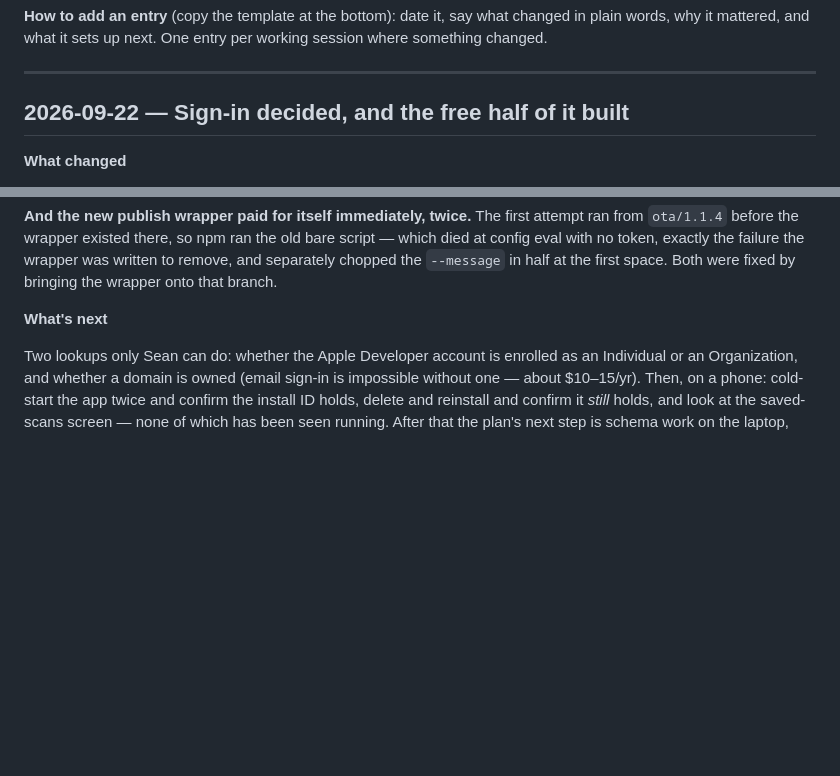
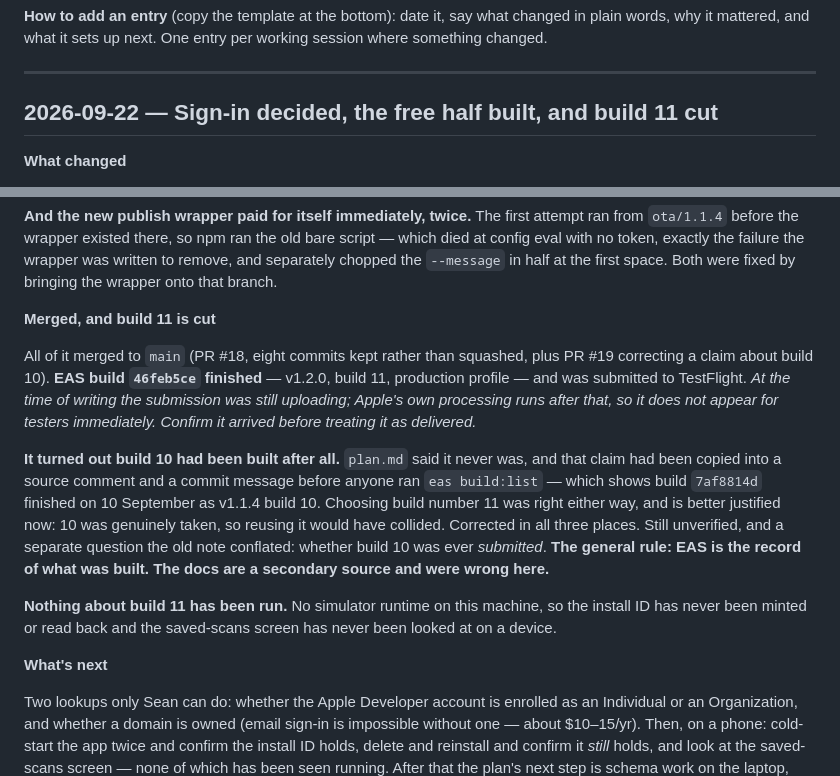
Before and after one commit to stlynn13-lgtm/eat-out-better, a Markdown page: log.md, 2 parts joined by grey strips. GitHub-like rendering; blank space fills up the shorter version.

```diff
--- a/log.md
+++ b/log.md
@@ -6,7 +6,7 @@
 
 ---
 
-## 2026-09-22 — Sign-in decided, and the free half of it built
+## 2026-09-22 — Sign-in decided, the free half built, and build 11 cut
 
 **What changed**
 
@@ -88,6 +88,14 @@ Nothing looked broken. A rating of a three-day-old menu was simply filed against
 **This produced a second release branch, which is worth knowing about.** `ota/1.1.4` now tracks what build 9 testers are actually running. It exists because `main` has moved on to 1.2.0, and an update published from a 1.2.0 tree cannot reach a 1.1.4 binary. Anything that needs to reach today's testers is published from `ota/1.1.4`; anything that needs the new binary waits for build 11.
 
 **And the new publish wrapper paid for itself immediately, twice.** The first attempt ran from `ota/1.1.4` before the wrapper existed there, so npm ran the old bare script — which died at config eval with no token, exactly the failure the wrapper was written to remove, and separately chopped the `--message` in half at the first space. Both were fixed by bringing the wrapper onto that branch.
+
+**Merged, and build 11 is cut**
+
+All of it merged to `main` (PR #18, eight commits kept rather than squashed, plus PR #19 correcting a claim about build 10). **EAS build `46feb5ce` finished** — v1.2.0, build 11, production profile — and was submitted to TestFlight. *At the time of writing the submission was still uploading; Apple's own processing runs after that, so it does not appear for testers immediately. Confirm it arrived before treating it as delivered.*
+
+**It turned out build 10 had been built after all.** `plan.md` said it never was, and that claim had been copied into a source comment and a commit message before anyone ran `eas build:list` — which shows build `7af8814d` finished on 10 September as v1.1.4 build 10. Choosing build number 11 was right either way, and is better justified now: 10 was genuinely taken, so reusing it would have collided. Corrected in all three places. Still unverified, and a separate question the old note conflated: whether build 10 was ever *submitted*. **The general rule: EAS is the record of what was built. The docs are a secondary source and were wrong here.**
+
+**Nothing about build 11 has been run.** No simulator runtime on this machine, so the install ID has never been minted or read back and the saved-scans screen has never been looked at on a device.
 
 **What's next**
 
```
Also changed, not shown: plan.md (+8 -2 lines).
